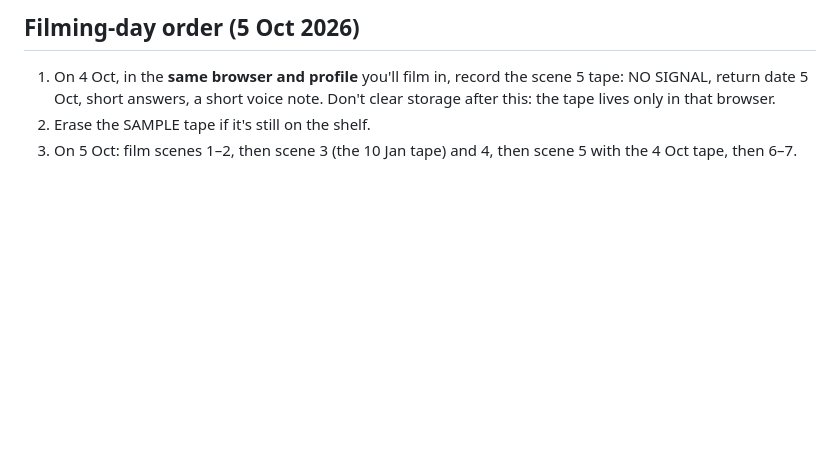
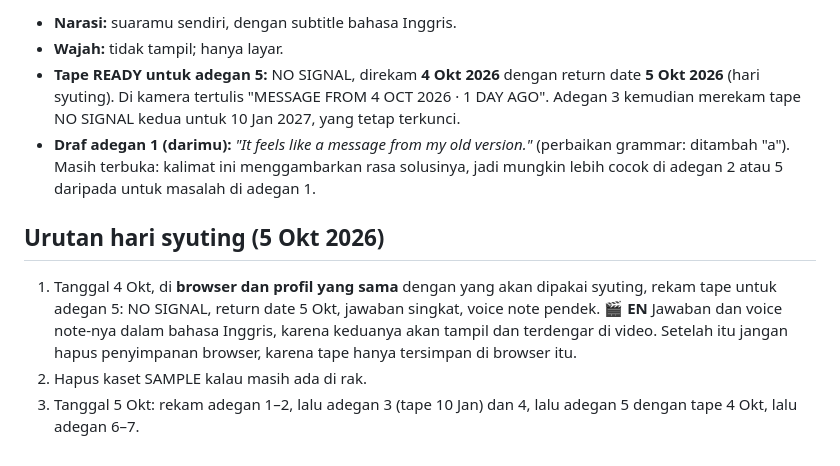
Before and after one commit to FairoLegends/pause-tape, a Markdown page: devpost/video-outline.md, the part around one of its changes. GitHub-like rendering; blank space fills up the shorter version.

Commit message:
Video outline: guide in Indonesian for the author; everything that goes into the video stays English (marked EN)

```diff
--- a/devpost/video-outline.md
+++ b/devpost/video-outline.md
@@ -119,6 +123,11 @@ The other three criteria are scored on what the video shows, so each scene below
 
-## Filming-day order (5 Oct 2026)
+- **Narasi:** suaramu sendiri, dengan subtitle bahasa Inggris.
+- **Wajah:** tidak tampil; hanya layar.
+- **Tape READY untuk adegan 5:** NO SIGNAL, direkam **4 Okt 2026** dengan return date **5 Okt 2026** (hari syuting). Di kamera tertulis "MESSAGE FROM 4 OCT 2026 · 1 DAY AGO". Adegan 3 kemudian merekam tape NO SIGNAL kedua untuk 10 Jan 2027, yang tetap terkunci.
+- **Draf adegan 1 (darimu):** *"It feels like a message from my old version."* (perbaikan grammar: ditambah "a"). Masih terbuka: kalimat ini menggambarkan rasa solusinya, jadi mungkin lebih cocok di adegan 2 atau 5 daripada untuk masalah di adegan 1.
 
-1. On 4 Oct, in the **same browser and profile** you'll film in, record the scene 5 tape: NO SIGNAL, return date 5 Oct, short answers, a short voice note. Don't clear storage after this: the tape lives only in that browser.
-2. Erase the SAMPLE tape if it's still on the shelf.
-3. On 5 Oct: film scenes 1–2, then scene 3 (the 10 Jan tape) and 4, then scene 5 with the 4 Oct tape, then 6–7.
+## Urutan hari syuting (5 Okt 2026)
+
+1. Tanggal 4 Okt, di **browser dan profil yang sama** dengan yang akan dipakai syuting, rekam tape untuk adegan 5: NO SIGNAL, return date 5 Okt, jawaban singkat, voice note pendek. **🎬 EN** Jawaban dan voice note-nya dalam bahasa Inggris, karena keduanya akan tampil dan terdengar di video. Setelah itu jangan hapus penyimpanan browser, karena tape hanya tersimpan di browser itu.
+2. Hapus kaset SAMPLE kalau masih ada di rak.
+3. Tanggal 5 Okt: rekam adegan 1–2, lalu adegan 3 (tape 10 Jan) dan 4, lalu adegan 5 dengan tape 4 Okt, lalu adegan 6–7.
```
Also changed, not shown: other parts of devpost/video-outline.md (+81 -77 lines).
